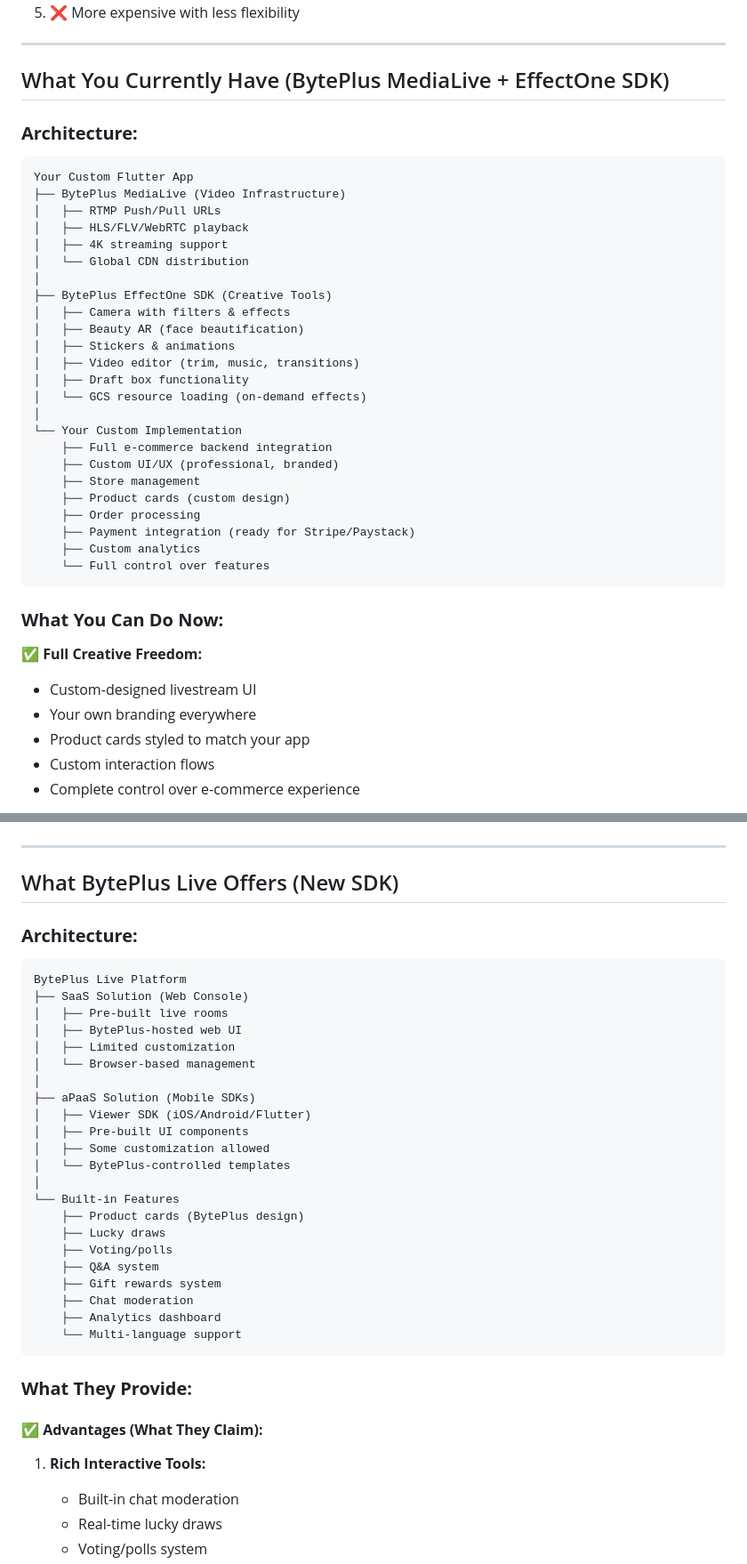
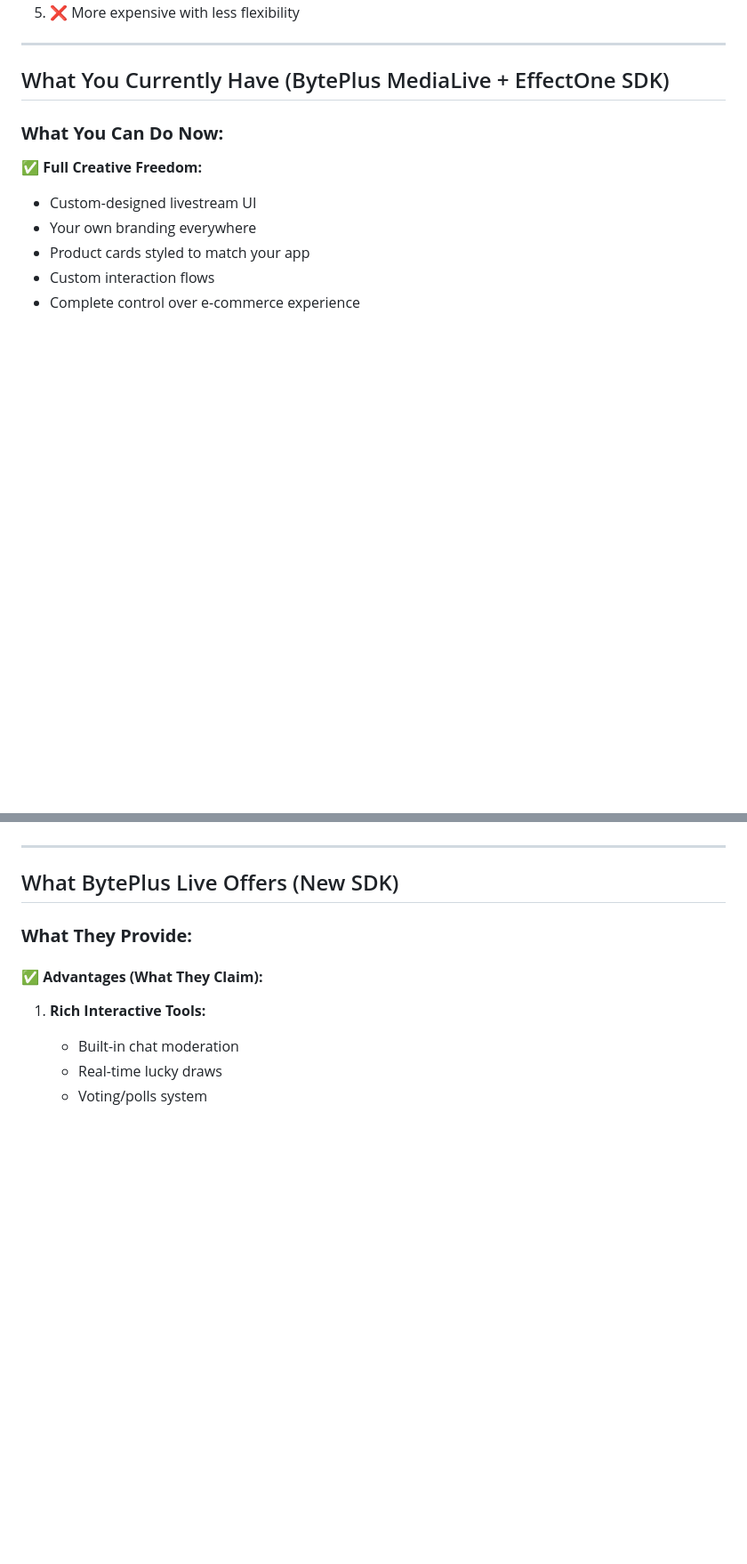
Before and after one commit to yerinsabraham/lyklukapp, a Markdown page: BYTEPLUS_LIVE_VS_MEDIALIVE_COMPARISON.md, 2 parts joined by grey strips. Shown at 89% size. GitHub-like rendering; blank space fills up the shorter version.

Commit message:
Revise BytePlus Live vs. MediaLive comparison analysis
Updated the BytePlus Live vs. MediaLive comparison document to reflect the current analysis and recommendations regarding the migration decision.

````diff
--- a/BYTEPLUS_LIVE_VS_MEDIALIVE_COMPARISON.md
+++ b/BYTEPLUS_LIVE_VS_MEDIALIVE_COMPARISON.md
@@ -25,33 +25,7 @@
 
 ## What You Currently Have (BytePlus MediaLive + EffectOne SDK)
 
-### **Architecture:**
-```
-Your Custom Flutter App
-├── BytePlus MediaLive (Video Infrastructure)
-│   ├── RTMP Push/Pull URLs
-│   ├── HLS/FLV/WebRTC playback
-│   ├── 4K streaming support
-│   └── Global CDN distribution
-│
-├── BytePlus EffectOne SDK (Creative Tools)
-│   ├── Camera with filters & effects
-│   ├── Beauty AR (face beautification)
-│   ├── Stickers & animations
-│   ├── Video editor (trim, music, transitions)
-│   ├── Draft box functionality
-│   └── GCS resource loading (on-demand effects)
-│
-└── Your Custom Implementation
-    ├── Full e-commerce backend integration
-    ├── Custom UI/UX (professional, branded)
-    ├── Store management
-    ├── Product cards (custom design)
-    ├── Order processing
-    ├── Payment integration (ready for Stripe/Paystack)
-    ├── Custom analytics
-    └── Full control over features
-```
+
 
 ### **What You Can Do Now:**
 ✅ **Full Creative Freedom:**
@@ -85,31 +59,6 @@ Your Custom Flutter App
 
 ## What BytePlus Live Offers (New SDK)
 
-### **Architecture:**
-```
-BytePlus Live Platform
-├── SaaS Solution (Web Console)
-│   ├── Pre-built live rooms
-│   ├── BytePlus-hosted web UI
-│   ├── Limited customization
-│   └── Browser-based management
-│
-├── aPaaS Solution (Mobile SDKs)
-│   ├── Viewer SDK (iOS/Android/Flutter)
-│   ├── Pre-built UI components
-│   ├── Some customization allowed
-│   └── BytePlus-controlled templates
-│
-└── Built-in Features
-    ├── Product cards (BytePlus design)
-    ├── Lucky draws
-    ├── Voting/polls
-    ├── Q&A system
-    ├── Gift rewards system
-    ├── Chat moderation
-    ├── Analytics dashboard
-    └── Multi-language support
-```
 
 ### **What They Provide:**
 
````
